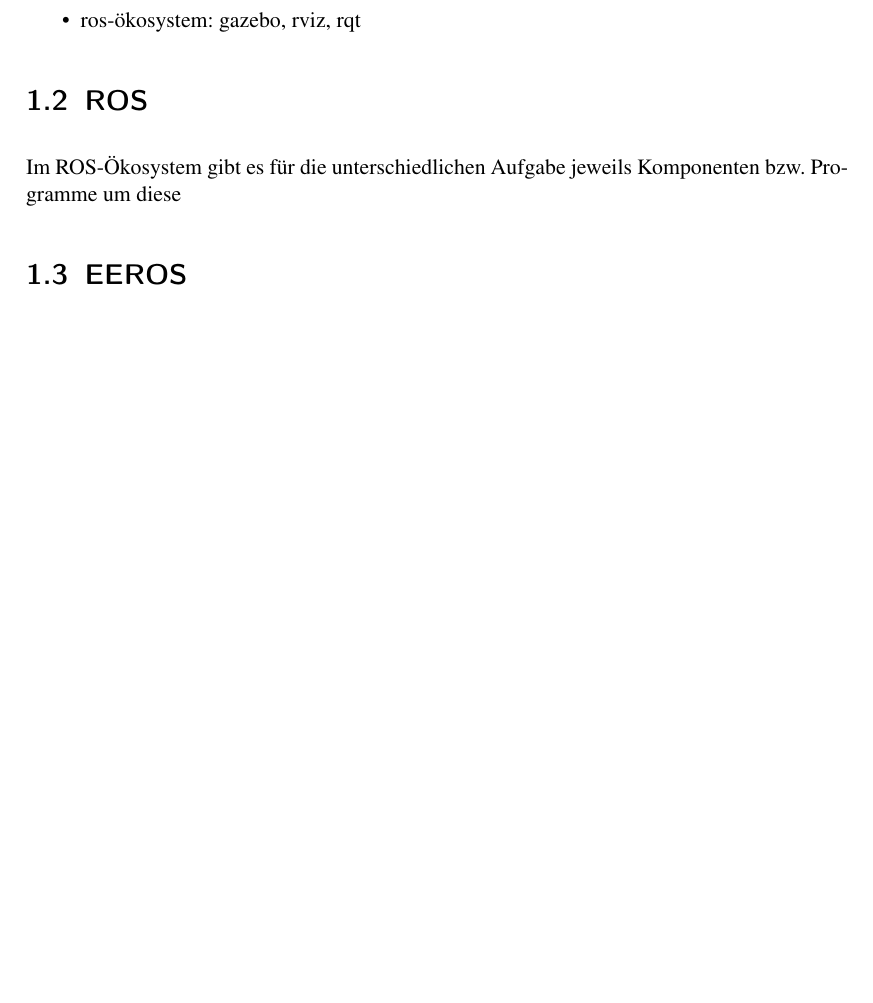
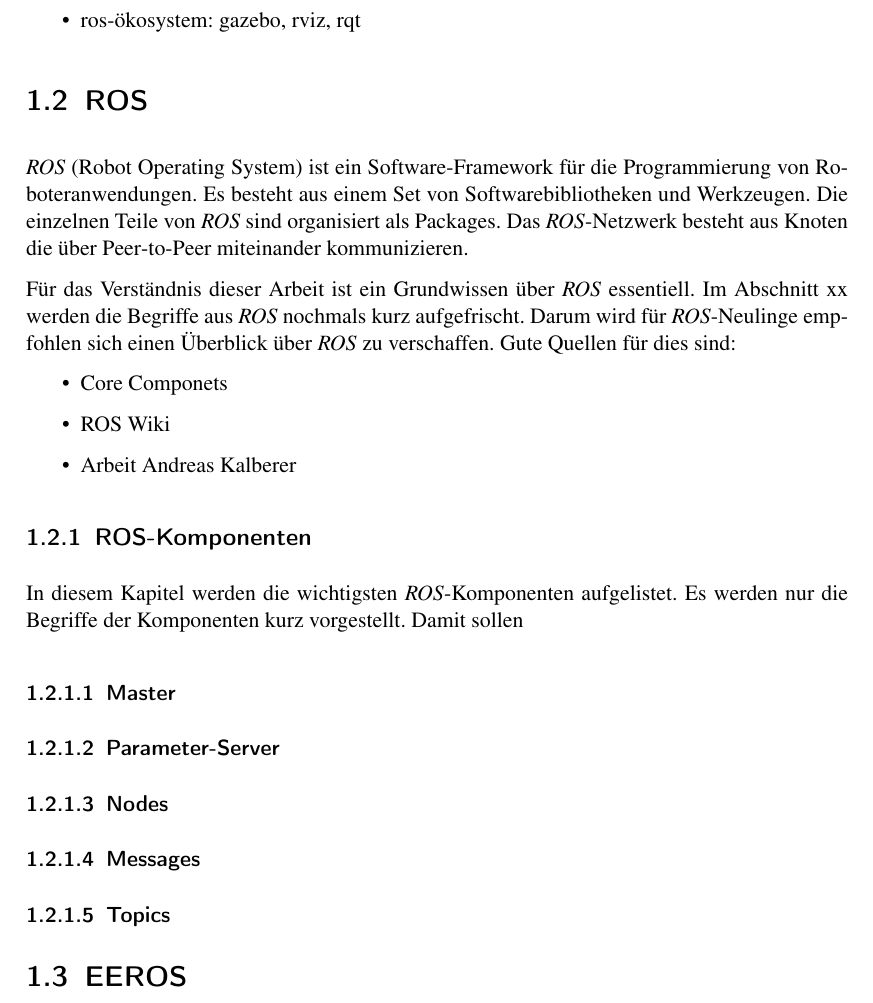
Before and after one commit to manuelilg/vt2_bericht, a LaTeX document (Bericht.tex, which reads Einleitung.tex): part of page 3 of 13 before the commit and part of page 3 of 14 after it, cut so that both start at the same text, the shorter picture padded with empty space. Compiled offline with pdfLaTeX; an older LaTeX class or package is replaced by its successor.

Commit message:
chapter intro

```diff
--- a/Einleitung.tex
+++ b/Einleitung.tex
@@ -14,8 +14,38 @@
 \end{itemize}
 
 \section{ROS}
-Im ROS-Ökosystem gibt es für die unterschiedlichen Aufgabe jeweils Komponenten bzw. Programme um diese
+\textit{ROS} (Robot Operating System) ist ein Software"=Framework für die Programmierung von Roboteranwendungen.
+Es besteht aus einem Set von Softwarebibliotheken und Werkzeugen.
+Die einzelnen Teile von \textit{ROS} sind organisiert als Packages.
+Das \textit{ROS}"=Netzwerk besteht aus Knoten die über Peer"=to"=Peer miteinander kommunizieren.
 
+Für das Verständnis dieser Arbeit ist ein Grundwissen über \textit{ROS} essentiell.
+Im Abschnitt xx werden die Begriffe aus \textit{ROS} nochmals kurz aufgefrischt. %TODO ref
+Darum wird für \textit{ROS}"=Neulinge empfohlen sich einen Überblick über \textit{ROS} zu verschaffen.
+Gute Quellen für dies sind:
+\begin{itemize}
+\item Core Componets %TODO ref http://www.ros.org/core-components/
+\item ROS Wiki
+\item Arbeit Andreas Kalberer
+\end{itemize}
+
+
+\subsection{ROS"=Komponenten}
+In diesem Kapitel werden die wichtigsten \textit{ROS}"=Komponenten aufgelistet.
+Es werden nur die Begriffe der Komponenten kurz vorgestellt.
+Damit sollen
+
+%wiso englisch
+
+\subsubsection{Master}
+
+\subsubsection{Parameter"=Server}
+
+\subsubsection{Nodes}
+
+\subsubsection{Messages}
+
+\subsubsection{Topics}
 
 \section{EEROS}
 kurze Einführung, Verweis
```
